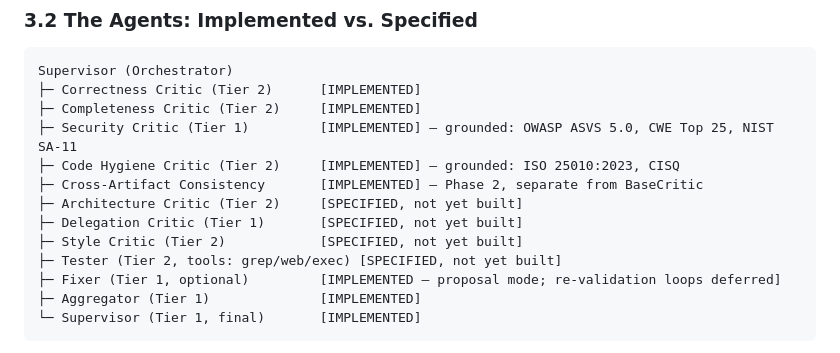
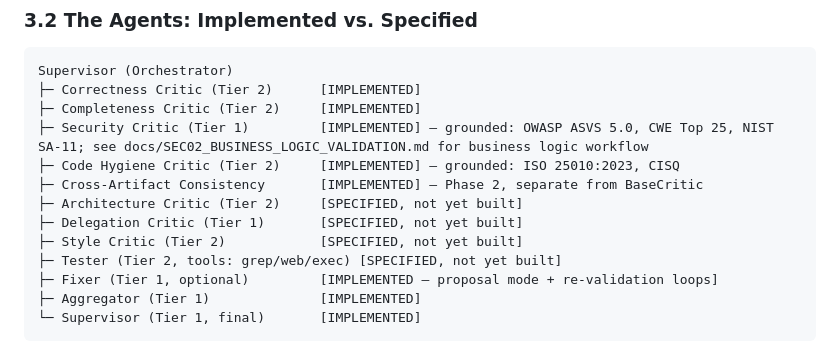
Before and after one commit to SharedIntellect/quorum, a Markdown page: SPEC.md, the part around the change. Rendered like a GitHub page.

````diff
--- a/SPEC.md
+++ b/SPEC.md
@@ -153,14 +153,14 @@ Pre-screen results are written to `prescreen.json` in the run directory. If any
 Supervisor (Orchestrator)
 ├─ Correctness Critic (Tier 2)      [IMPLEMENTED]
 ├─ Completeness Critic (Tier 2)     [IMPLEMENTED]
-├─ Security Critic (Tier 1)         [IMPLEMENTED] — grounded: OWASP ASVS 5.0, CWE Top 25, NIST SA-11
+├─ Security Critic (Tier 1)         [IMPLEMENTED] — grounded: OWASP ASVS 5.0, CWE Top 25, NIST SA-11; see docs/SEC02_BUSINESS_LOGIC_VALIDATION.md for business logic workflow
 ├─ Code Hygiene Critic (Tier 2)     [IMPLEMENTED] — grounded: ISO 25010:2023, CISQ
 ├─ Cross-Artifact Consistency       [IMPLEMENTED] — Phase 2, separate from BaseCritic
 ├─ Architecture Critic (Tier 2)     [SPECIFIED, not yet built]
 ├─ Delegation Critic (Tier 1)       [SPECIFIED, not yet built]
 ├─ Style Critic (Tier 2)            [SPECIFIED, not yet built]
 ├─ Tester (Tier 2, tools: grep/web/exec) [SPECIFIED, not yet built]
-├─ Fixer (Tier 1, optional)         [IMPLEMENTED — proposal mode; re-validation loops deferred]
+├─ Fixer (Tier 1, optional)         [IMPLEMENTED — proposal mode + re-validation loops]
 ├─ Aggregator (Tier 1)              [IMPLEMENTED]
 └─ Supervisor (Tier 1, final)       [IMPLEMENTED]
 ```
````
Also changed, not shown: README.md (+1 -1 lines), docs/README.md (added, +28 -0 lines).
